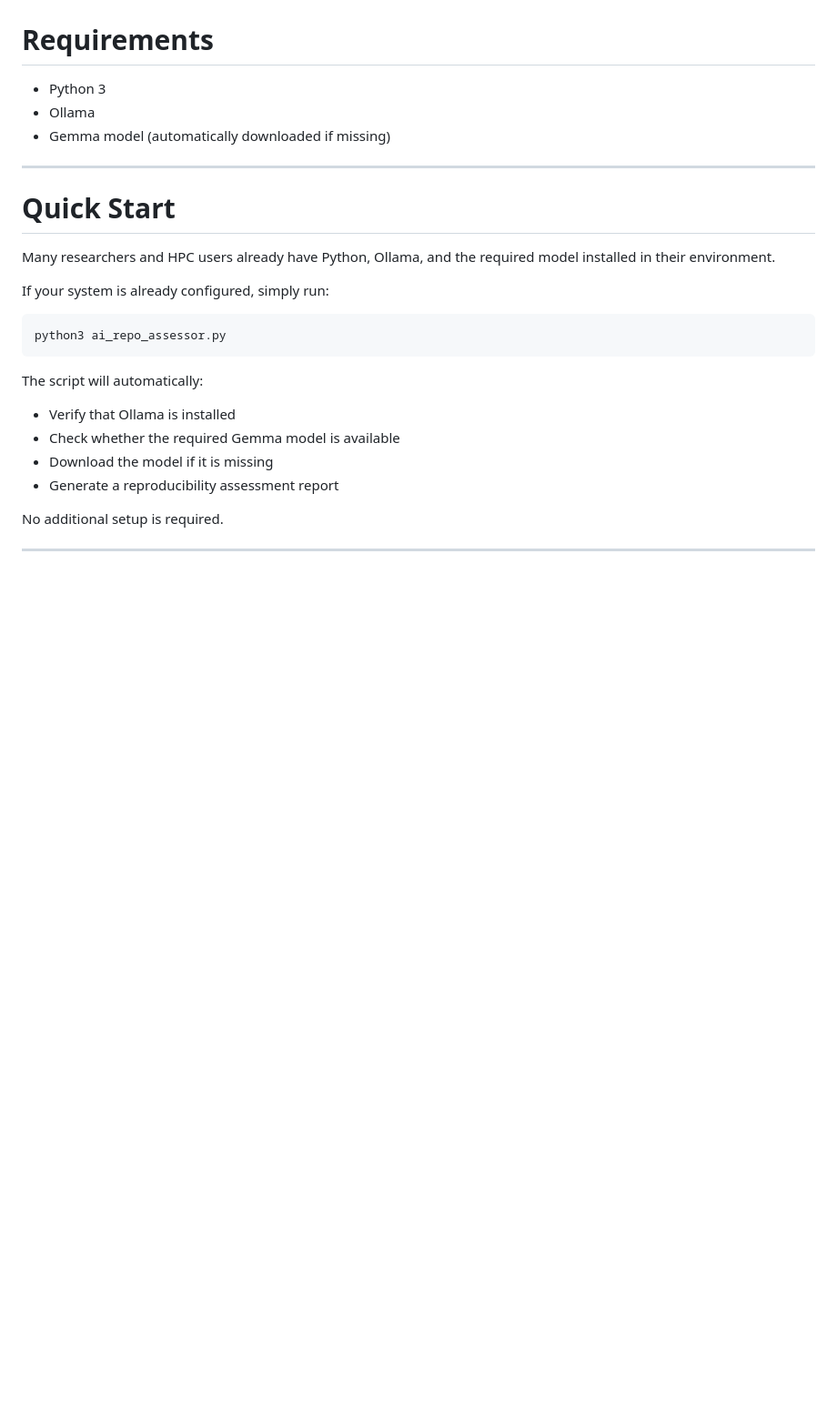
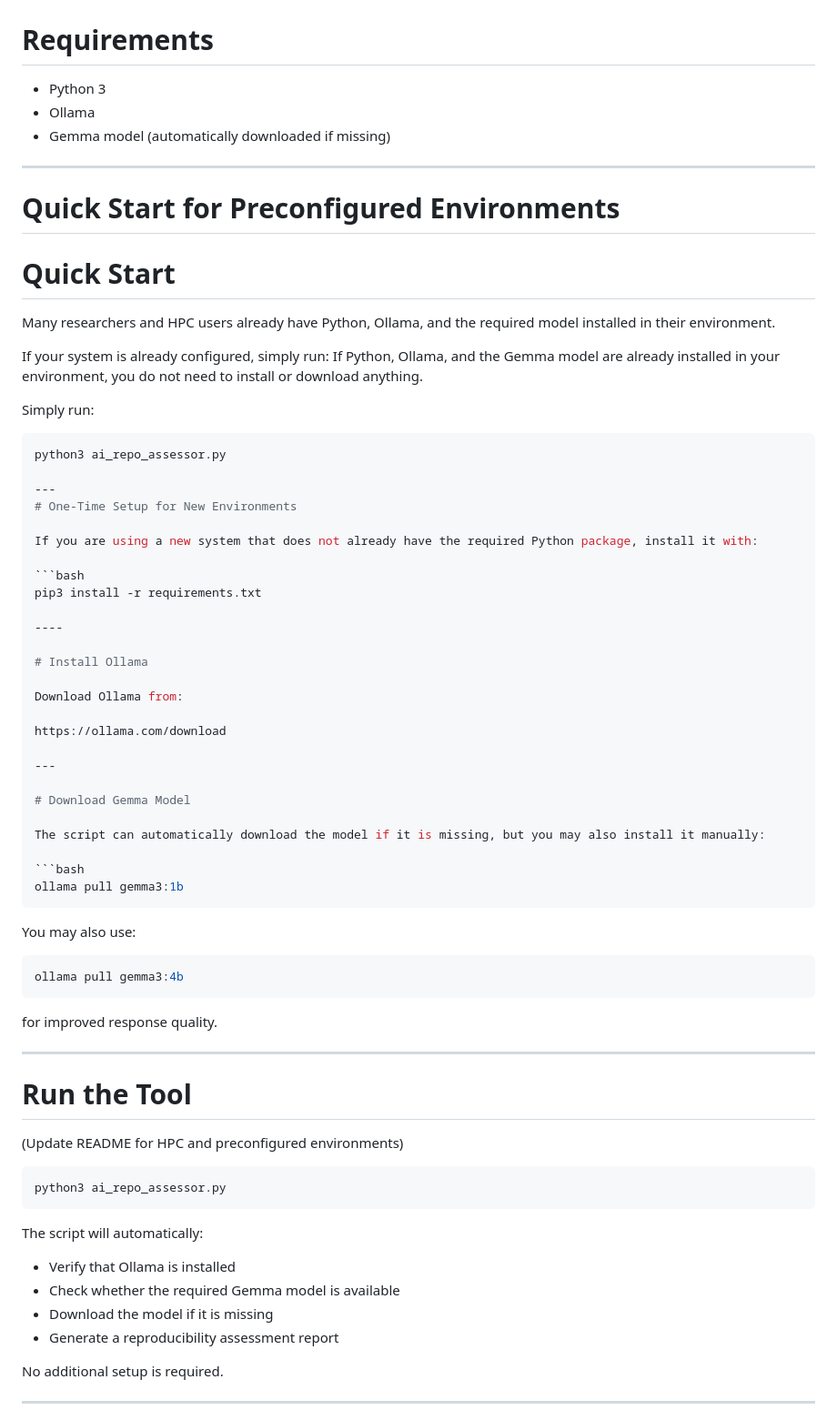
Before and after one commit to szuananwar/ai-assisted-reproducibility-bssw, a Markdown page: examples/sample-ml-workflow/README.md, the part around the change. Shown at 91% size. Rendered like a GitHub page; blank space fills up the shorter version.

Commit message:
Update README for HPC and preconfigured environments

````diff
--- a/examples/sample-ml-workflow/README.md
+++ b/examples/sample-ml-workflow/README.md
@@ -89,12 +89,58 @@ https://github.com/pytorch/pytorch
 - Gemma model (automatically downloaded if missing)
 
 ---
+# Quick Start for Preconfigured Environments
 
 # Quick Start
 
 Many researchers and HPC users already have Python, Ollama, and the required model installed in their environment.
 
 If your system is already configured, simply run:
+If Python, Ollama, and the Gemma model are already installed in your environment, you do not need to install or download anything.
+
+Simply run:
+
+```bash
+python3 ai_repo_assessor.py
+
+---
+# One-Time Setup for New Environments
+
+If you are using a new system that does not already have the required Python package, install it with:
+
+```bash
+pip3 install -r requirements.txt
+
+----
+
+# Install Ollama
+
+Download Ollama from:
+
+https://ollama.com/download
+
+---
+
+# Download Gemma Model
+
+The script can automatically download the model if it is missing, but you may also install it manually:
+
+```bash
+ollama pull gemma3:1b
+```
+
+You may also use:
+
+```bash
+ollama pull gemma3:4b
+```
+
+for improved response quality.
+
+---
+
+# Run the Tool
+(Update README for HPC and preconfigured environments)
 
 ```bash
 python3 ai_repo_assessor.py
````
